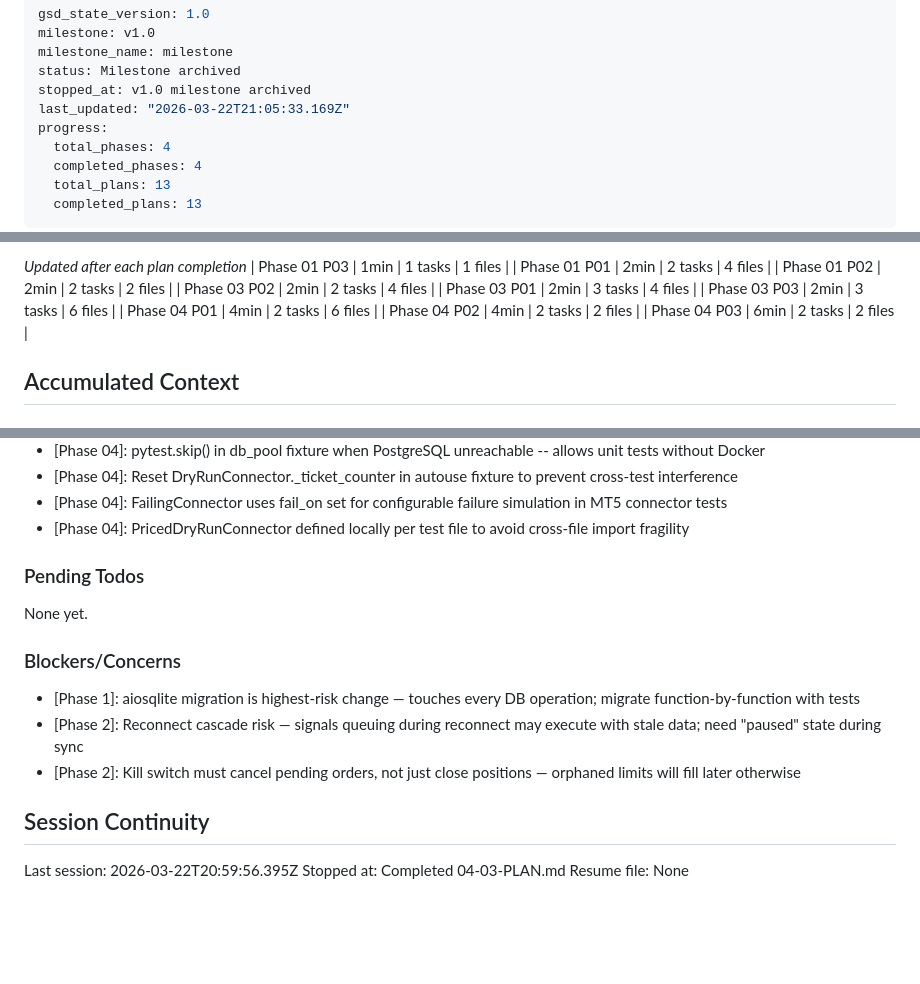
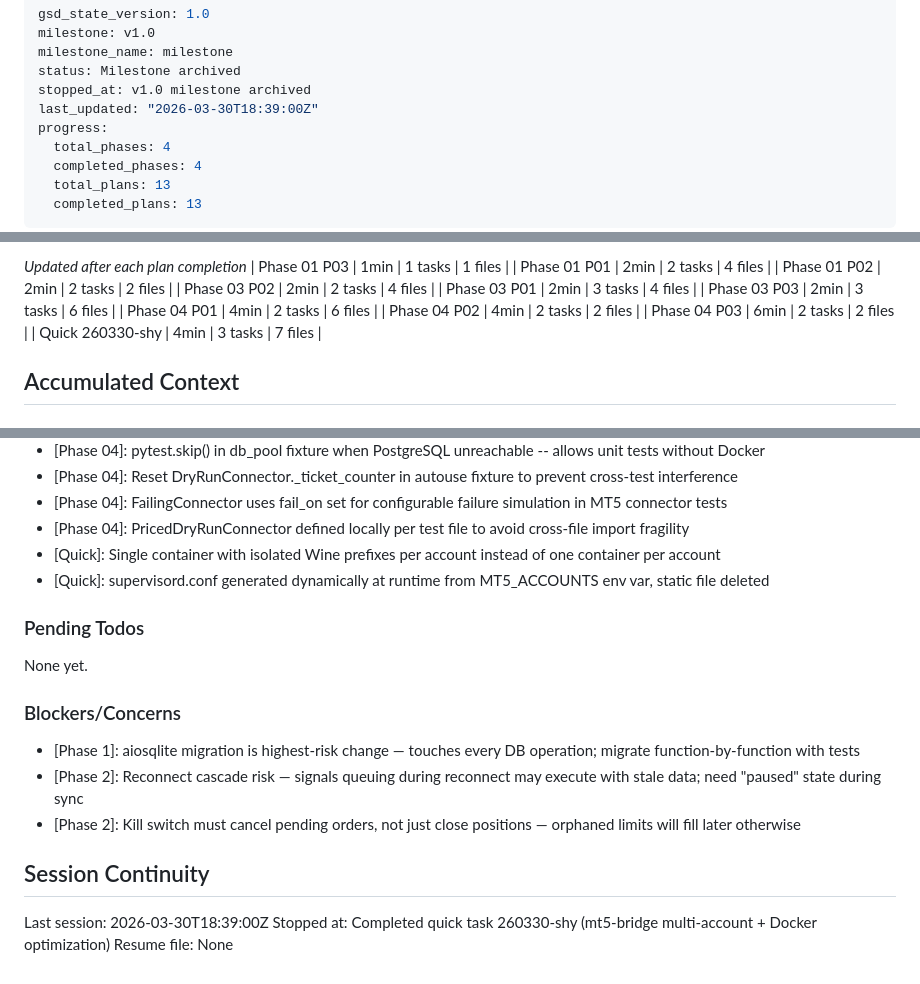
Before and after one commit to mohed-abbas/telebot, a Markdown page: .planning/STATE.md, 3 parts joined by grey strips. Rendered like a GitHub page; blank space fills up the shorter version.

Commit message:
docs(quick-01): complete mt5-bridge multi-account + Docker optimization
- Add execution summary for quick task 260330-shy
- Update STATE.md with decisions, metrics, and session info

```diff
--- a/.planning/STATE.md
+++ b/.planning/STATE.md
@@ -4,7 +4,7 @@ milestone: v1.0
 milestone_name: milestone
 status: Milestone archived
 stopped_at: v1.0 milestone archived
-last_updated: "2026-03-22T21:05:33.169Z"
+last_updated: "2026-03-30T18:39:00Z"
 progress:
   total_phases: 4
   completed_phases: 4
@@ -55,6 +55,7 @@ Plan: Not started
 | Phase 04 P01 | 4min | 2 tasks | 6 files |
 | Phase 04 P02 | 4min | 2 tasks | 2 files |
 | Phase 04 P03 | 6min | 2 tasks | 2 files |
+| Quick 260330-shy | 4min | 3 tasks | 7 files |
 
 ## Accumulated Context
 
@@ -82,6 +83,8 @@ Recent decisions affecting current work:
 - [Phase 04]: Reset DryRunConnector._ticket_counter in autouse fixture to prevent cross-test interference
 - [Phase 04]: FailingConnector uses fail_on set for configurable failure simulation in MT5 connector tests
 - [Phase 04]: PricedDryRunConnector defined locally per test file to avoid cross-file import fragility
+- [Quick]: Single container with isolated Wine prefixes per account instead of one container per account
+- [Quick]: supervisord.conf generated dynamically at runtime from MT5_ACCOUNTS env var, static file deleted
 
 ### Pending Todos
 
@@ -95,6 +98,6 @@ None yet.
 
 ## Session Continuity
 
-Last session: 2026-03-22T20:59:56.395Z
-Stopped at: Completed 04-03-PLAN.md
+Last session: 2026-03-30T18:39:00Z
+Stopped at: Completed quick task 260330-shy (mt5-bridge multi-account + Docker optimization)
 Resume file: None
```
Also changed, not shown: 1 other file.
